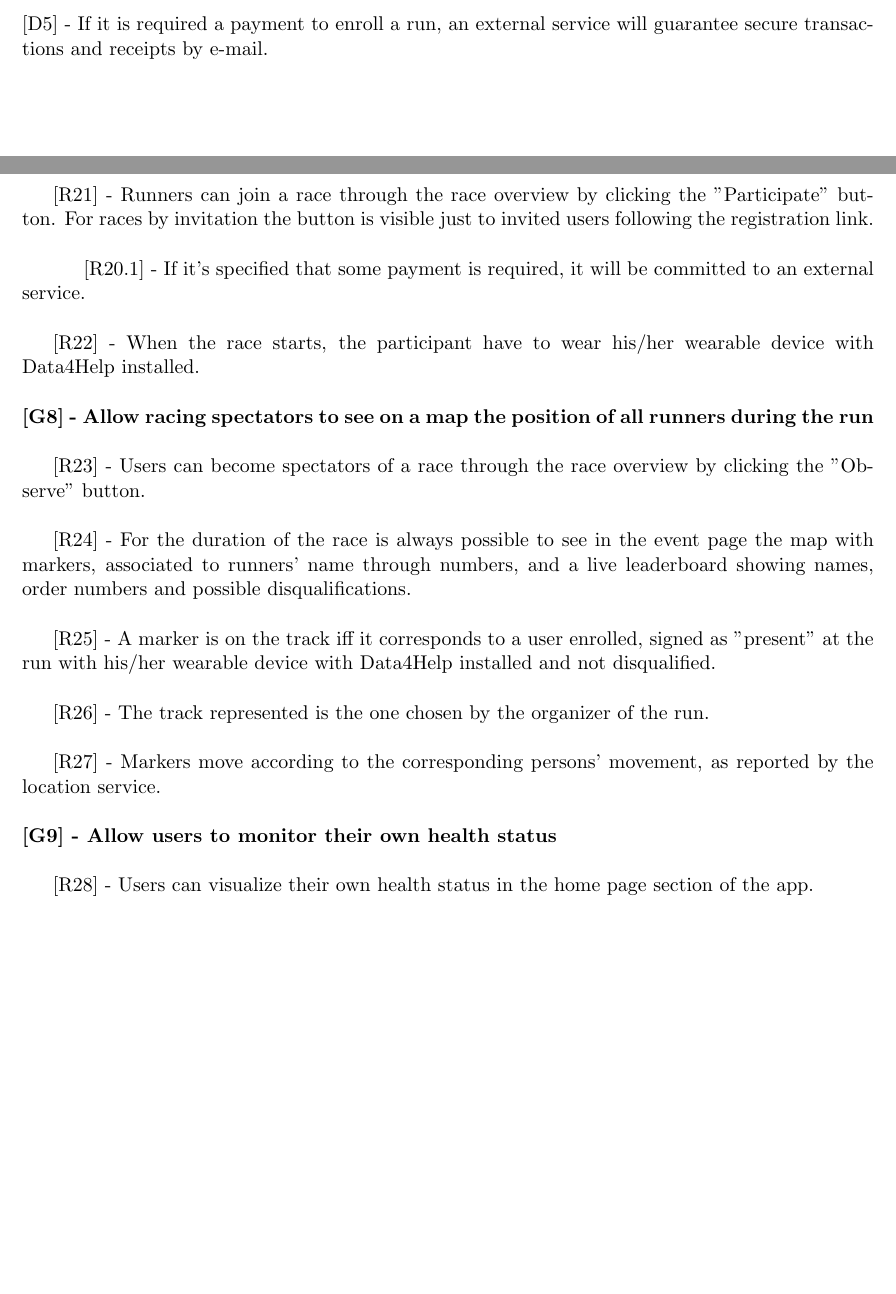
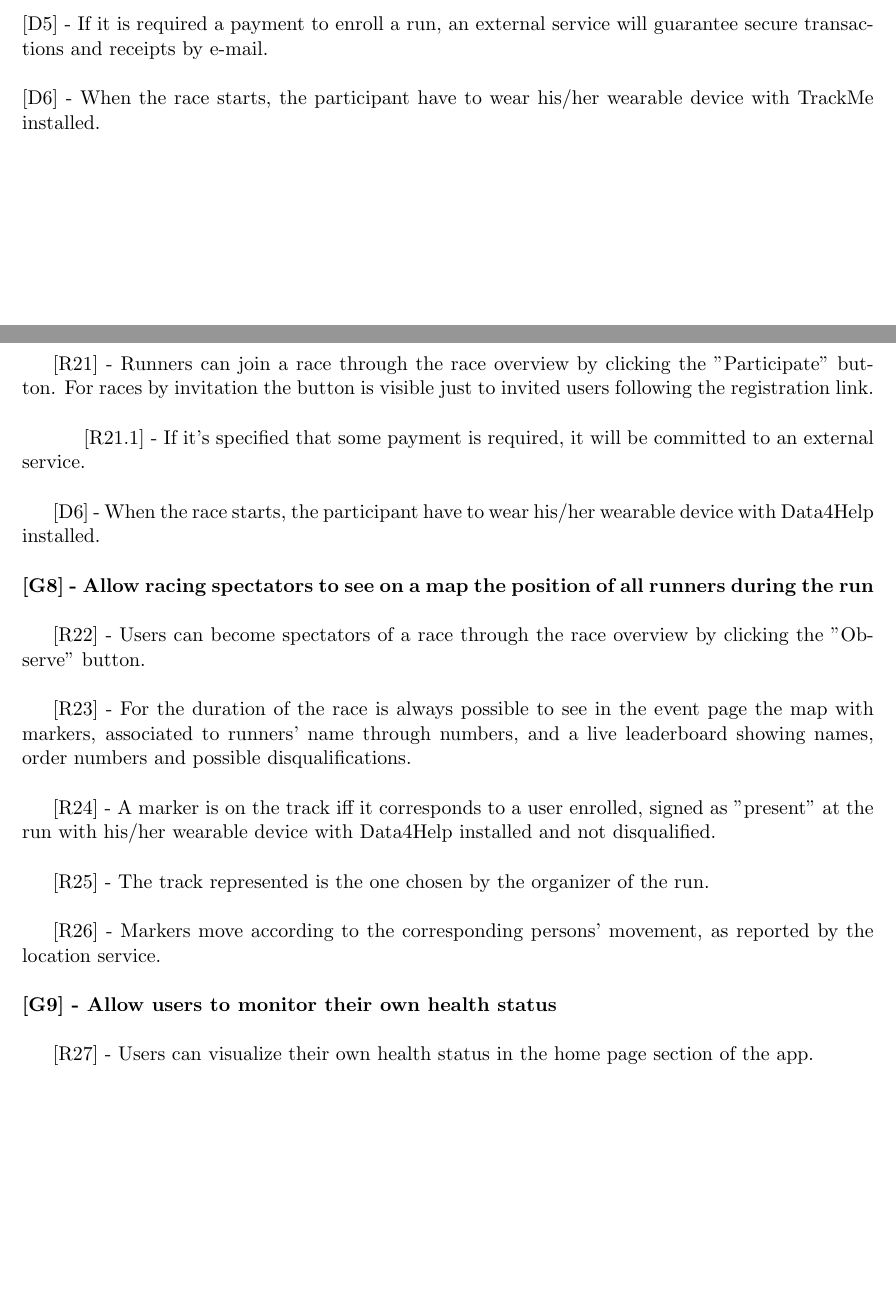
Before and after one commit to Wolverick1996/ConchettoCoronaCrivellin, a LaTeX document (RASD/main.tex, which reads RASD/sections/overall_description.tex, RASD/sections/specific_requirements.tex): two parts of pages 10 and 18 of 36, joined at a grey line, cut so that both start at the same text, the shorter picture padded with empty space. Compiled offline with pdfLaTeX.

Commit message:
fixed error in fun requirements enumeration and minor changes to alloy section

```diff
--- a/RASD/sections/overall_description.tex
+++ b/RASD/sections/overall_description.tex
@@ -74,4 +74,6 @@
 
 \hspace{-\parindent}[D5] - If it is required a payment to enroll a run, an external service will guarantee secure transactions and receipts by e-mail. \newline
 
+\hspace{-\parindent}[D6] - When the race starts, the participant have to wear his/her wearable device with TrackMe installed. \newline
+
 %\end{document}
--- a/RASD/sections/specific_requirements.tex
+++ b/RASD/sections/specific_requirements.tex
@@ -163,25 +163,25 @@
 
 [R21] - Runners can join a race through the race overview by clicking the "Participate" button. For races by invitation the button is visible just to invited users following the registration link. \newline
 
-\hspace{\parindent}[R20.1] - If it's specified that some payment is required, it will be committed to an external service. \newline
+\hspace{\parindent}[R21.1] - If it's specified that some payment is required, it will be committed to an external service. \newline
 
-[R22] - When the race starts, the participant have to wear his/her wearable device with Data4Help installed. \newline
+[D6] - When the race starts, the participant have to wear his/her wearable device with Data4Help installed. \newline
 
 \hspace{-\parindent}\textbf{[G8] - Allow racing spectators to see on a map the position of all runners during the run} \newline
 
-[R23] - Users can become spectators of a race through the race overview by clicking the "Observe" button. \newline
+[R22] - Users can become spectators of a race through the race overview by clicking the "Observe" button. \newline
 
-[R24] - For the duration of the race is always possible to see in the event page the map with markers, associated to runners' name through numbers, and a live leaderboard showing names, order numbers and possible disqualifications. \newline
+[R23] - For the duration of the race is always possible to see in the event page the map with markers, associated to runners' name through numbers, and a live leaderboard showing names, order numbers and possible disqualifications. \newline
 
-[R25] - A marker is on the track iff it corresponds to a user enrolled, signed as "present" at the run with his/her wearable device with Data4Help installed and not disqualified. \newline
+[R24] - A marker is on the track iff it corresponds to a user enrolled, signed as "present" at the run with his/her wearable device with Data4Help installed and not disqualified. \newline
 
-[R26] - The track represented is the one chosen by the organizer of the run. \newline
+[R25] - The track represented is the one chosen by the organizer of the run. \newline
 
-[R27] - Markers move according to the corresponding persons' movement, as reported by the location service. \newline
+[R26] - Markers move according to the corresponding persons' movement, as reported by the location service. \newline
 
 \hspace{-\parindent}\textbf{[G9] - Allow users to monitor their own health status} \newline
 
-[R28] - Users can visualize their own health status in the home page section of the app. \newline
+[R27] - Users can visualize their own health status in the home page section of the app. \newline
 \newpage
 
 \subsubsection{Use case diagrams}
```
Also changed, not shown: DD/sections/req_traceability.tex (+5 -5 lines), RASD/sections/specific_requirements.tex (2 more changed lines), 1 other file.
